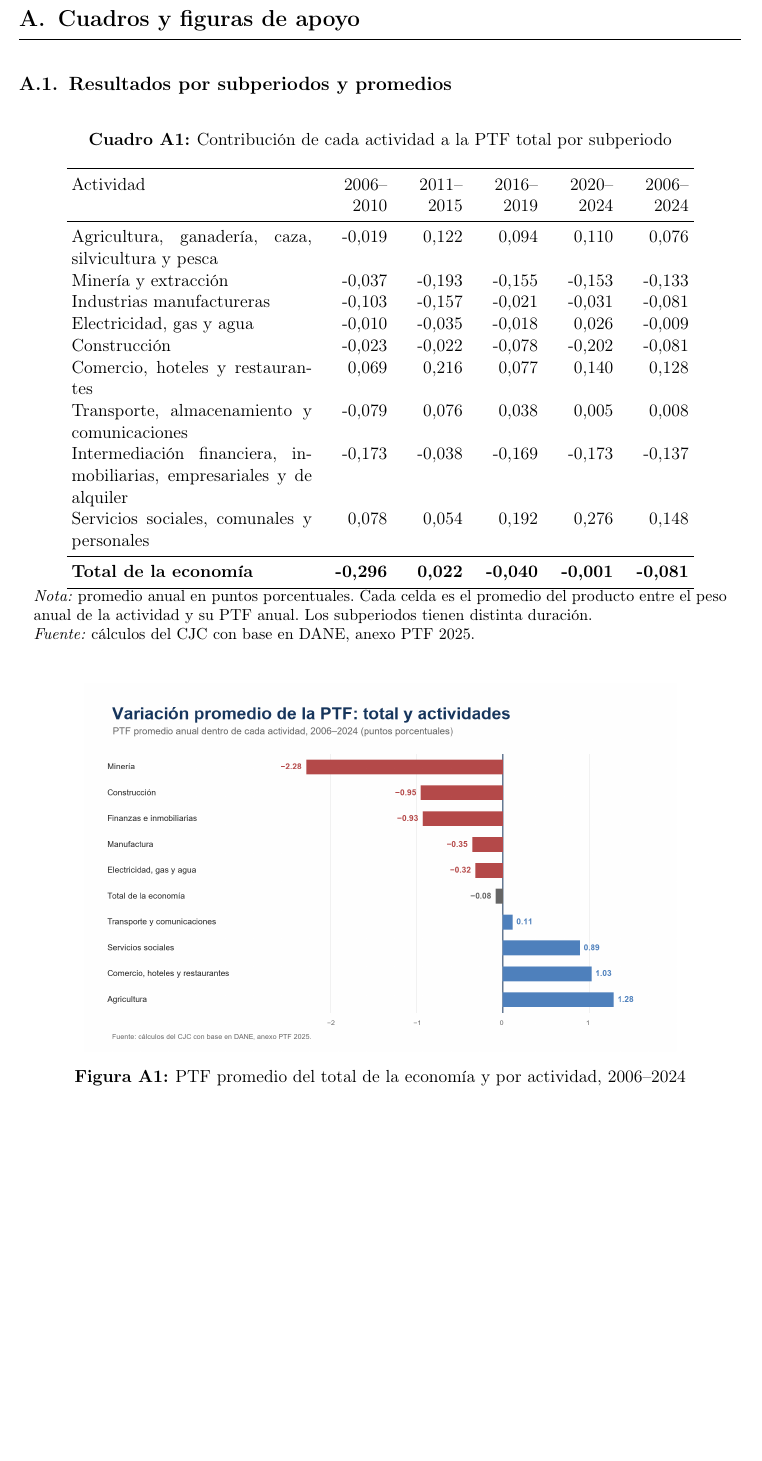
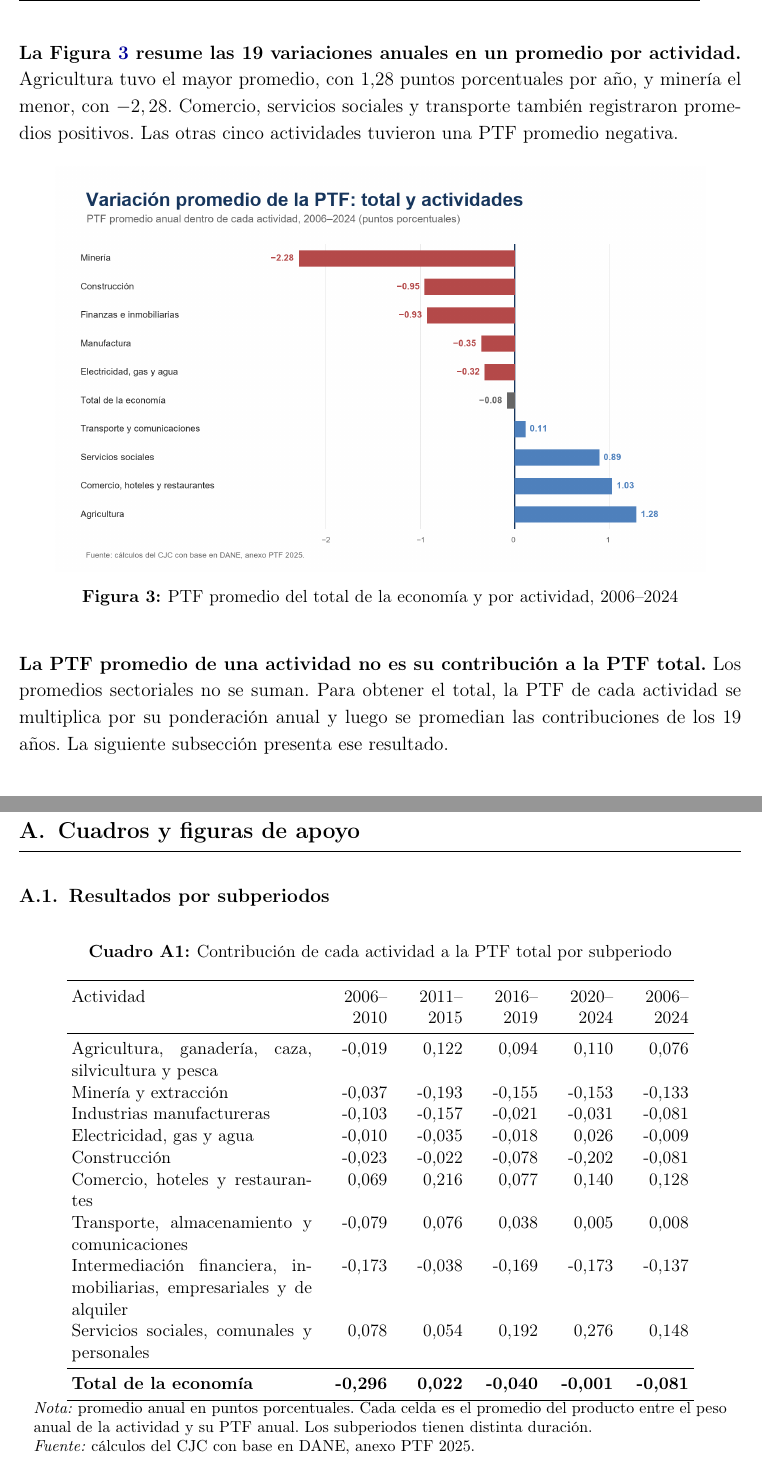
Before and after one commit to oliverpardo1979/informe_ptf, a LaTeX document (main.tex, which reads Paper/sections/CuerpoInformePTF.tex): part of page 13 of 17 before the commit and two parts of pages 9 and 14 of 18 after it, the two joined at a grey line, cut at the place of the change, the shorter picture padded with empty space. Compiled offline with pdfLaTeX.

Commit message:
Mueve el promedio sectorial al cuerpo del informe

```diff
--- a/Paper/sections/CuerpoInformePTF.tex
+++ b/Paper/sections/CuerpoInformePTF.tex
@@ -128,6 +128,18 @@ La caída acumulada equivale a una variación promedio de $-0,081$ puntos porcen
 
 \textbf{Algunos promedios de largo plazo están afectados por años con variaciones grandes.} En 2020, la PTF de construcción cayó 9,8 puntos. En 2021, la de comercio aumentó 6,4 puntos y la de finanzas e inmobiliarias cayó 6,7. Por eso, la comparación por subperiodos permite distinguir un resultado repetido durante varios años de uno dominado por una variación excepcional.
 
+\newpage
+\textbf{La Figura \ref{fig:ptf_promedio_actividad} resume las 19 variaciones anuales en un promedio por actividad.} Agricultura tuvo el mayor promedio, con 1,28 puntos porcentuales por año, y minería el menor, con $-2,28$. Comercio, servicios sociales y transporte también registraron promedios positivos. Las otras cinco actividades tuvieron una PTF promedio negativa.
+
+\begin{figure}[H]
+  \centering
+  \includegraphics[width=0.90\textwidth]{Paper/figures/fig_ptf_promedio_actividad.png}
+  \caption{PTF promedio del total de la economía y por actividad, 2006--2024}
+  \label{fig:ptf_promedio_actividad}
+\end{figure}
+
+\textbf{La PTF promedio de una actividad no es su contribución a la PTF total.} Los promedios sectoriales no se suman. Para obtener el total, la PTF de cada actividad se multiplica por su ponderación anual y luego se promedian las contribuciones de los 19 años. La siguiente subsección presenta ese resultado.
+
 \subsection{Las contribuciones positivas no compensaron las negativas}
 
 \textbf{Las contribuciones sectoriales explican por qué la PTF total terminó cerca de cero.} La Figura \ref{fig:ptf_contribucion_total} muestra el aporte promedio anual de cada actividad. Cuatro contribuciones sumaron 0,361 puntos porcentuales por año. Las otras cinco sumaron $-0,441$ puntos. La diferencia entre ambos grupos fue el resultado total de $-0,081$ puntos.
@@ -191,16 +203,9 @@ El promedio de 2020--2024 ilustra la importancia de descomponer el total. Las co
 \section{Cuadros y figuras de apoyo}
 \thispagestyle{fancy}
 
-\subsection{Resultados por subperiodos y promedios}
+\subsection{Resultados por subperiodos}
 
 \input{Paper/sections/tabla_contribucion_ptf_subperiodos}
-
-\begin{figure}[H]
-  \centering
-  \includegraphics[width=0.82\textwidth]{Paper/figures/fig_ptf_promedio_actividad.png}
-  \caption{PTF promedio del total de la economía y por actividad, 2006--2024}
-  \label{fig:ptf_promedio_actividad}
-\end{figure}
 
 \clearpage
 \begin{landscape}
```
Also changed, not shown: Informes_finales/Informe_PTF_actividades_2005_2024.pdf.
